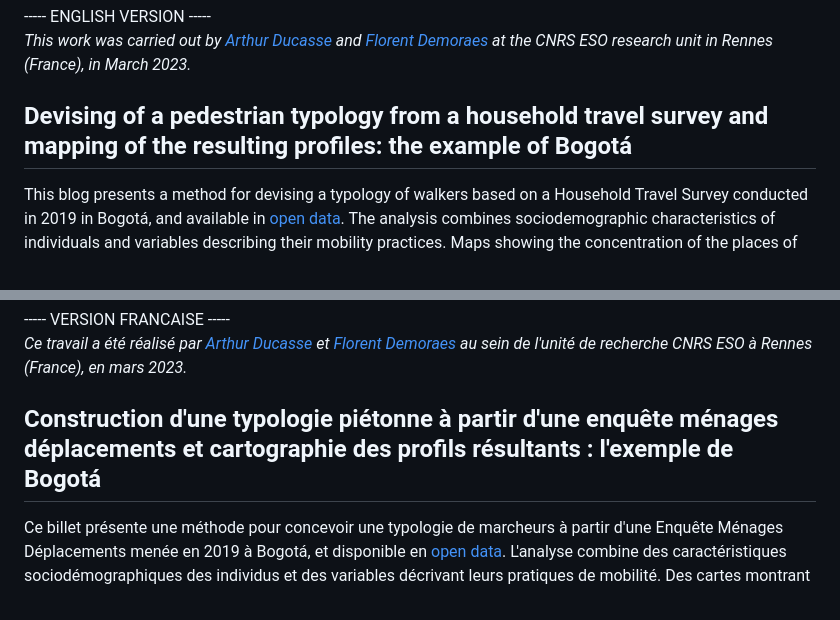
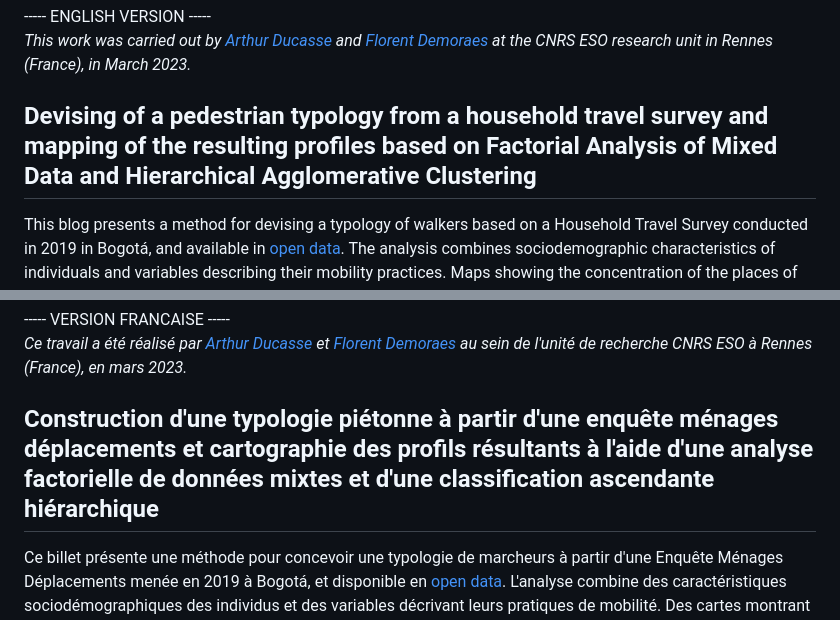
Before and after one commit to ESO-Rennes/Pedestrians-Typology-Bogota, a Markdown page: README.md, 2 parts joined by grey strips. Drawn GitHub-style.

```diff
--- a/README.md
+++ b/README.md
@@ -2,7 +2,7 @@
 ----- ENGLISH VERSION ----- <br>
 <i>This work was carried out by <a href="https://perso.univ-rennes2.fr/arthur.ducasse" target="_blank">Arthur Ducasse</a> and <a href="https://perso.univ-rennes2.fr/florent.demoraes" target="_blank" rel="noopener">Florent Demoraes</a> at the CNRS ESO research unit in Rennes (France), in March 2023.</i>
 
-## Devising of a pedestrian typology from a household travel survey and mapping of the resulting profiles: the example of Bogotá
+## Devising of a pedestrian typology from a household travel survey and mapping of the resulting profiles based on Factorial Analysis of Mixed Data and Hierarchical  Agglomerative Clustering
 
 This blog presents a method for devising a typology of walkers based on a Household Travel Survey conducted in 2019 in Bogotá, and available in <a href="https://www.simur.gov.co/encuestas-de-movilidad" target="_blank"> open data</a>. The analysis combines sociodemographic characteristics of individuals and variables describing their mobility practices. Maps showing the concentration of the places of residence of the six walker profiles are also proposed. The profiles clearly show the mobility of the caretaker, and more surprisingly, the practice of walking among more affluent individuals living in the business districts of the city. These results can contribute to the reflections of decision-makers on the mobility of care, and more generally on pedestrian mobility. The method developed in R is replicable to other urban areas and other groups of people using other modes, such as cycling.
 
@@ -24,7 +24,7 @@ This study is part of a PhD thesis developped by <a href="https://perso.univ-ren
 ----- VERSION FRANCAISE ----- <br>
 <i>Ce travail a été réalisé par <a href="https://perso.univ-rennes2.fr/arthur.ducasse" target="_blank">Arthur Ducasse</a> et <a href="https://perso.univ-rennes2.fr/florent.demoraes" target="_blank" rel="noopener">Florent Demoraes</a> au sein de l'unité de recherche CNRS ESO à Rennes (France), en mars 2023.</i>
 
-## Construction d'une typologie piétonne à partir d'une enquête ménages déplacements et cartographie des profils résultants : l'exemple de Bogotá
+## Construction d'une typologie piétonne à partir d'une enquête ménages déplacements et cartographie des profils résultants à l'aide d'une analyse factorielle de données mixtes et d'une classification ascendante hiérarchique
 
 Ce billet présente une méthode pour concevoir une typologie de marcheurs à partir d'une Enquête Ménages Déplacements menée en 2019 à Bogotá, et disponible en <a href="https://www.simur.gov.co/encuestas-de-movilidad" target="_blank"> open data</a>. L'analyse combine des caractéristiques sociodémographiques des individus et des variables décrivant leurs pratiques de mobilité. Des cartes montrant la concentration des lieux de résidence des six profils de marcheurs sont également proposées. Les profils montrent clairement la mobilité du care, et de manière plus surprenante, la pratique de la marche chez les individus les plus aisés vivant dans les quartiers d'affaires de la ville. Ces résultats peuvent contribuer à la réflexion des décideurs sur la mobilité du care, et plus généralement sur la mobilité des piétons. La méthode développée dans R est reproductible à d'autres zones urbaines et à d'autres groupes de personnes utilisant d'autres modes, comme le vélo.
 
```
